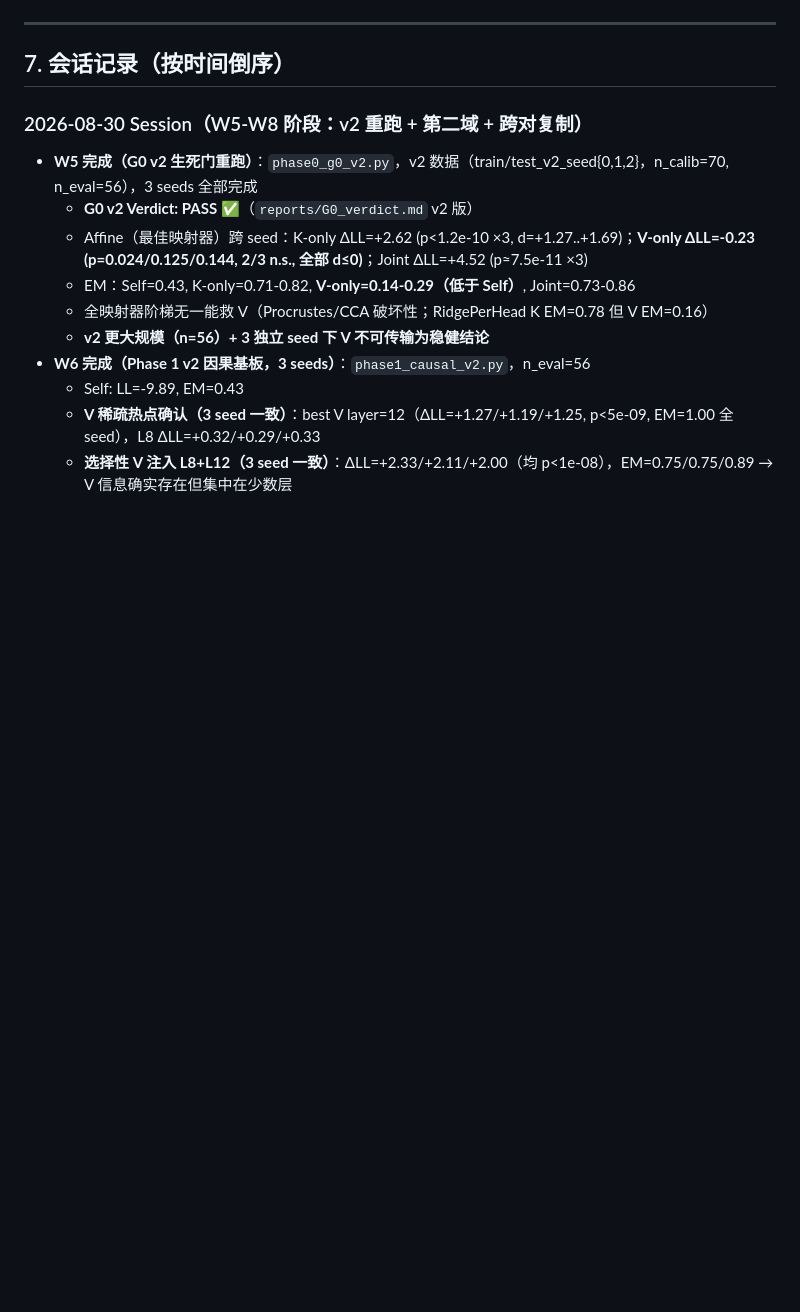
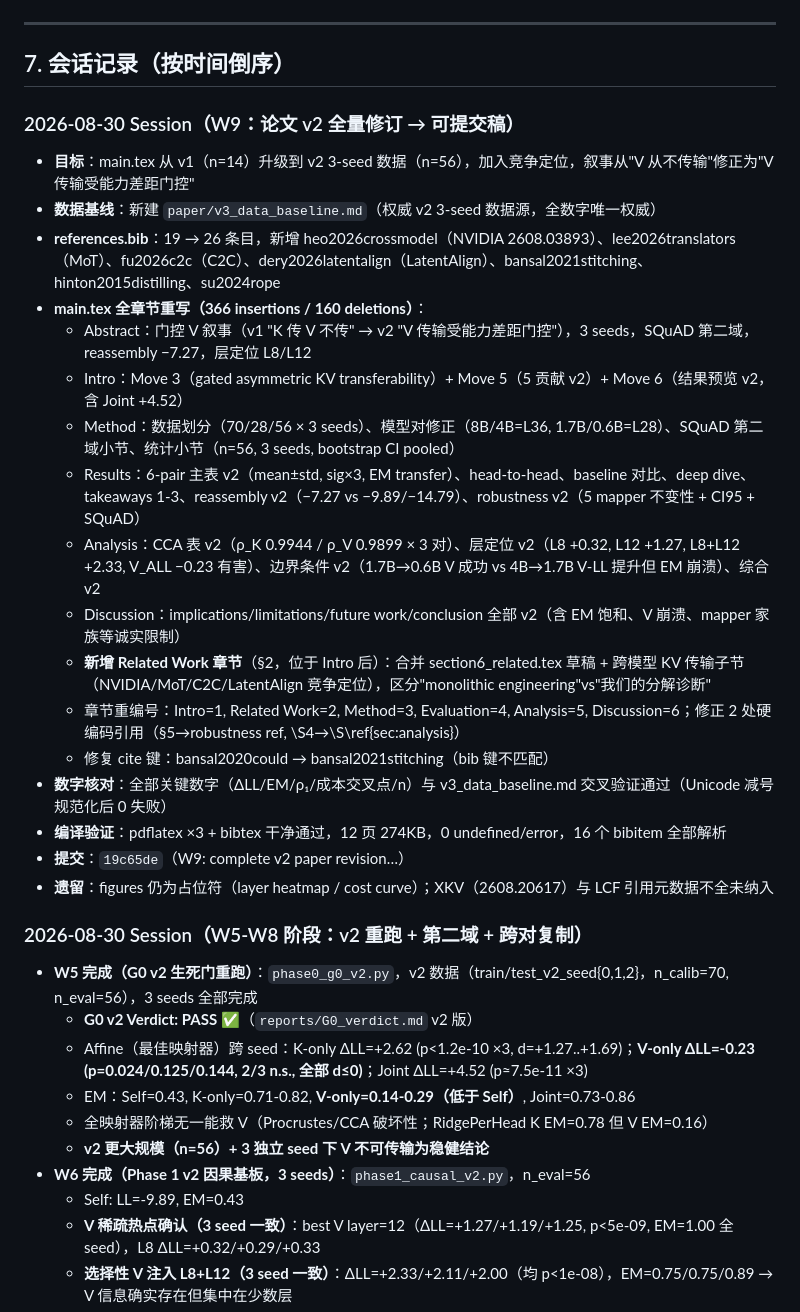
Before and after one commit to xuemzhan/asymmetric-kv-transfer, a Markdown page: ITERATION_LOG.md, the part around one of its changes. Drawn GitHub-style; blank space fills up the shorter version.

Commit message:
W9: log update - v2 gated narrative, completed tasks, updated risks, W9 session record

```diff
--- a/ITERATION_LOG.md
+++ b/ITERATION_LOG.md
@@ -322,6 +332,25 @@
 ---
 
 ## 7. 会话记录（按时间倒序）
+
+### 2026-08-30 Session（W9：论文 v2 全量修订 → 可提交稿）
+- **目标**：main.tex 从 v1（n=14）升级到 v2 3-seed 数据（n=56），加入竞争定位，叙事从"V 从不传输"修正为"V 传输受能力差距门控"
+- **数据基线**：新建 `paper/v3_data_baseline.md`（权威 v2 3-seed 数据源，全数字唯一权威）
+- **references.bib**：19 → 26 条目，新增 heo2026crossmodel（NVIDIA 2608.03893）、lee2026translators（MoT）、fu2026c2c（C2C）、dery2026latentalign（LatentAlign）、bansal2021stitching、hinton2015distilling、su2024rope
+- **main.tex 全章节重写（366 insertions / 160 deletions）**：
+  - Abstract：门控 V 叙事（v1 "K 传 V 不传" → v2 "V 传输受能力差距门控"），3 seeds，SQuAD 第二域，reassembly −7.27，层定位 L8/L12
+  - Intro：Move 3（gated asymmetric KV transferability）+ Move 5（5 贡献 v2）+ Move 6（结果预览 v2，含 Joint +4.52）
+  - Method：数据划分（70/28/56 × 3 seeds）、模型对修正（8B/4B=L36, 1.7B/0.6B=L28）、SQuAD 第二域小节、统计小节（n=56, 3 seeds, bootstrap CI pooled）
+  - Results：6-pair 主表 v2（mean±std, sig×3, EM transfer）、head-to-head、baseline 对比、deep dive、takeaways 1-3、reassembly v2（−7.27 vs −9.89/−14.79）、robustness v2（5 mapper 不变性 + CI95 + SQuAD）
+  - Analysis：CCA 表 v2（ρ_K 0.9944 / ρ_V 0.9899 × 3 对）、层定位 v2（L8 +0.32, L12 +1.27, L8+L12 +2.33, V_ALL −0.23 有害）、边界条件 v2（1.7B→0.6B V 成功 vs 4B→1.7B V-LL 提升但 EM 崩溃）、综合 v2
+  - Discussion：implications/limitations/future work/conclusion 全部 v2（含 EM 饱和、V 崩溃、mapper 家族等诚实限制）
+  - **新增 Related Work 章节**（§2，位于 Intro 后）：合并 section6_related.tex 草稿 + 跨模型 KV 传输子节（NVIDIA/MoT/C2C/LatentAlign 竞争定位），区分"monolithic engineering"vs"我们的分解诊断"
+  - 章节重编号：Intro=1, Related Work=2, Method=3, Evaluation=4, Analysis=5, Discussion=6；修正 2 处硬编码引用（§5→robustness ref, \S4→\S\ref{sec:analysis}）
+  - 修复 cite 键：bansal2020could → bansal2021stitching（bib 键不匹配）
+- **数字核对**：全部关键数字（ΔLL/EM/ρ₁/成本交叉点/n）与 v3_data_baseline.md 交叉验证通过（Unicode 减号规范化后 0 失败）
+- **编译验证**：pdflatex ×3 + bibtex 干净通过，12 页 274KB，0 undefined/error，16 个 bibitem 全部解析
+- **提交**：`19c65de`（W9: complete v2 paper revision…）
+- **遗留**：figures 仍为占位符（layer heatmap / cost curve）；XKV（2608.20617）与 LCF 引用元数据不全未纳入
 
 ### 2026-08-30 Session（W5-W8 阶段：v2 重跑 + 第二域 + 跨对复制）
 - **W5 完成（G0 v2 生死门重跑）**：`phase0_g0_v2.py`，v2 数据（train/test_v2_seed{0,1,2}，n_calib=70, n_eval=56），3 seeds 全部完成
```
Also changed, not shown: other parts of ITERATION_LOG.md (+29 -19 lines).
